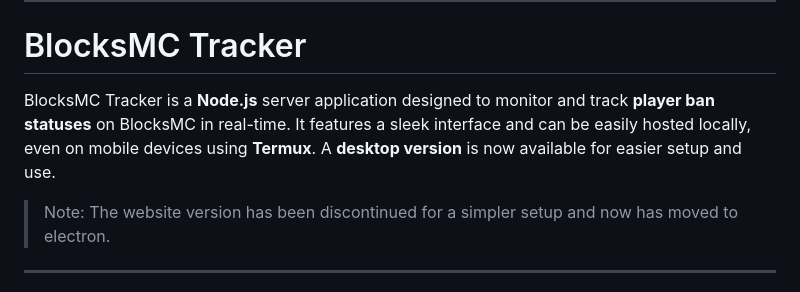
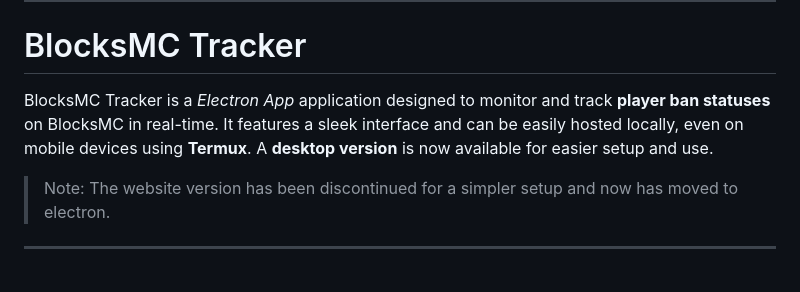
Before and after one commit to ForgedSengoku/BlocksMCTracker, a Markdown page: README.md, the part around the change. Drawn GitHub-style.

```diff
--- a/README.md
+++ b/README.md
@@ -2,7 +2,7 @@
 ---
 # BlocksMC Tracker
 
-BlocksMC Tracker is a **Node.js** server application designed to monitor and track **player ban statuses** on BlocksMC in real-time. It features a sleek interface and can be easily hosted locally, even on mobile devices using **Termux**. A **desktop version** is now available for easier setup and use.
+BlocksMC Tracker is a *Electron App* application designed to monitor and track **player ban statuses** on BlocksMC in real-time. It features a sleek interface and can be easily hosted locally, even on mobile devices using **Termux**. A **desktop version** is now available for easier setup and use.
 
 > Note: The website version has been discontinued for a simpler setup and now has moved to electron.
 
```
